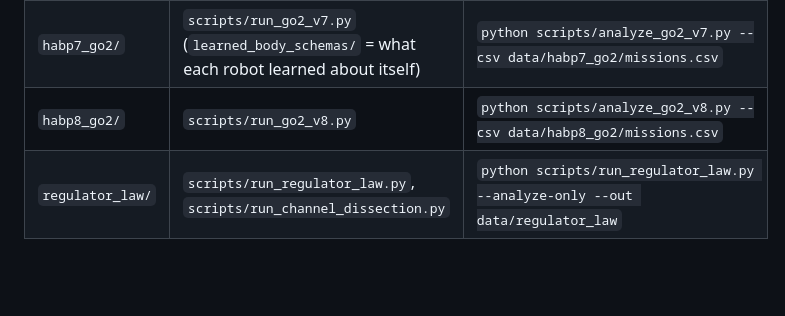
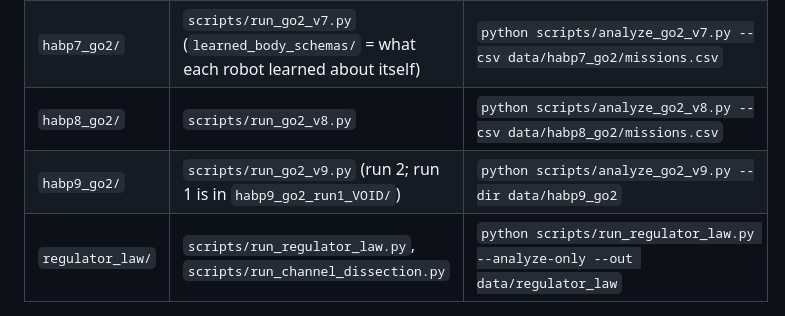
Before and after one commit to pablopedrosap/homeostatic-Alife, a Markdown page: data/README.md, the part around the change. GitHub-like rendering; blank space fills up the shorter version.

```diff
--- a/data/README.md
+++ b/data/README.md
@@ -11,4 +11,5 @@ models are not included (they are large and fully reproducible from the scripts
 | `habp2_go2/` | `scripts/run_go2_v2.py`, `scripts/explore_go2_v2.py` (exploratory) | `python scripts/analyze_go2_v2.py --csv data/habp2_go2/missions.csv` |
 | `habp7_go2/` | `scripts/run_go2_v7.py` (`learned_body_schemas/` = what each robot learned about itself) | `python scripts/analyze_go2_v7.py --csv data/habp7_go2/missions.csv` |
 | `habp8_go2/` | `scripts/run_go2_v8.py` | `python scripts/analyze_go2_v8.py --csv data/habp8_go2/missions.csv` |
+| `habp9_go2/` | `scripts/run_go2_v9.py` (run 2; run 1 is in `habp9_go2_run1_VOID/`) | `python scripts/analyze_go2_v9.py --dir data/habp9_go2` |
 | `regulator_law/` | `scripts/run_regulator_law.py`, `scripts/run_channel_dissection.py` | `python scripts/run_regulator_law.py --analyze-only --out data/regulator_law` |
```
Also changed, not shown: README.md (+28 -14 lines), docs/results/HABP9_results.md (added, +49 -0 lines), docs/figures/habp9_evolution.png (added), 6 other files.
